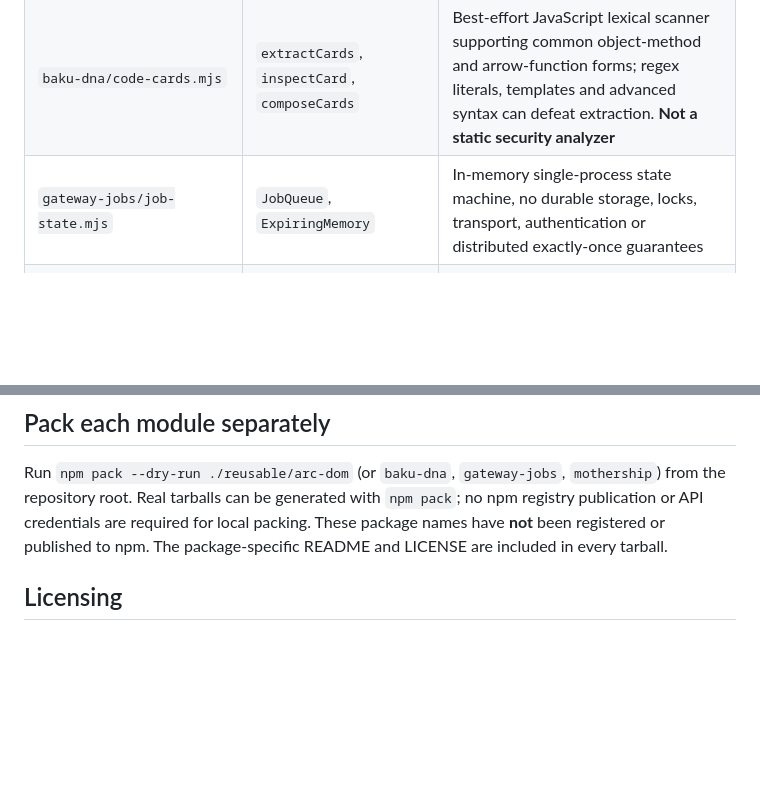
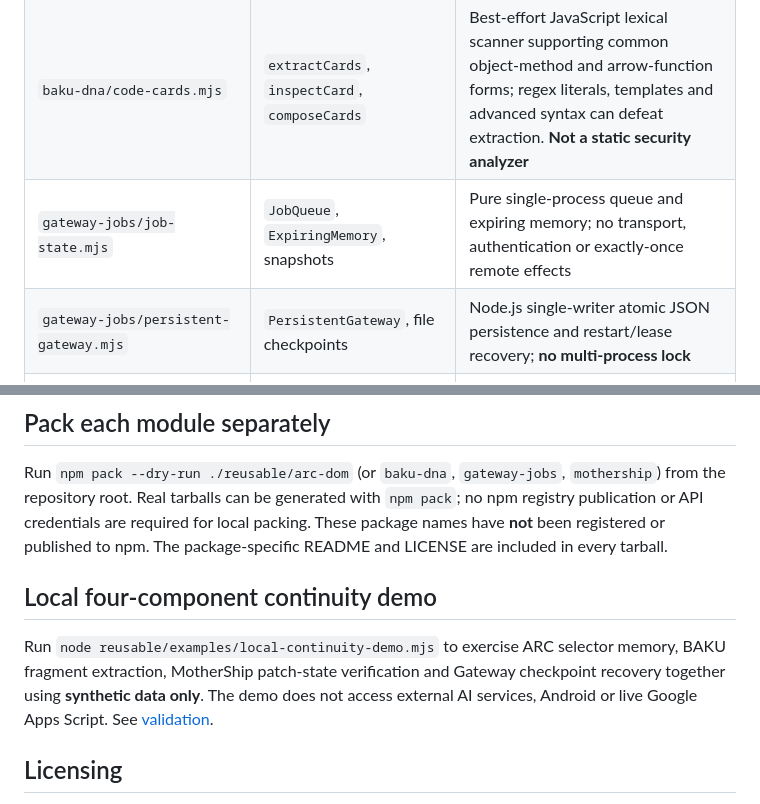
Before and after one commit to dakahasa0119-blip/METRON-OS, a Markdown page: reusable/README.md, 2 parts joined by grey strips. GitHub-like rendering; blank space fills up the shorter version.

Commit message:
Link Gateway restart adapter and four-component local demo

```diff
--- a/reusable/README.md
+++ b/reusable/README.md
@@ -8,7 +8,8 @@
 | --- | --- | --- |
 | `arc-dom/selector-kit.mjs` | `findDeep`, `stableSelector`, `SelectorMemory`, `startPicker` | Open shadow roots only; works inside authorized DOM context; click picker is a new standalone implementation, not proof the old Android picker was complete |
 | `baku-dna/code-cards.mjs` | `extractCards`, `inspectCard`, `composeCards` | Best-effort JavaScript lexical scanner supporting common object-method and arrow-function forms; regex literals, templates and advanced syntax can defeat extraction. **Not a static security analyzer** |
-| `gateway-jobs/job-state.mjs` | `JobQueue`, `ExpiringMemory` | In-memory single-process state machine, no durable storage, locks, transport, authentication or distributed exactly-once guarantees |
+| `gateway-jobs/job-state.mjs` | `JobQueue`, `ExpiringMemory`, snapshots | Pure single-process queue and expiring memory; no transport, authentication or exactly-once remote effects |
+| `gateway-jobs/persistent-gateway.mjs` | `PersistentGateway`, file checkpoints | Node.js single-writer atomic JSON persistence and restart/lease recovery; **no multi-process lock** |
 | `mothership/workflow.mjs` | `classifyWork`, `recommendEngine`, `newPatch`, `transitionPatch` | Heuristic model choice, no model invocation; patch verification requires caller-supplied evidence and does not independently run tests |
 
 ## Running tests
@@ -46,6 +47,11 @@ console.log(staged.state);
 
 Run `npm pack --dry-run ./reusable/arc-dom` (or `baku-dna`, `gateway-jobs`, `mothership`) from the repository root. Real tarballs can be generated with `npm pack`; no npm registry publication or API credentials are required for local packing. These package names have **not** been registered or published to npm. The package-specific README and LICENSE are included in every tarball.
 
+
+## Local four-component continuity demo
+
+Run `node reusable/examples/local-continuity-demo.mjs` to exercise ARC selector memory, BAKU fragment extraction, MotherShip patch-state verification and Gateway checkpoint recovery together using **synthetic data only**. The demo does not access external AI services, Android or live Google Apps Script. See [validation](VALIDATION.md).
+
 ## Licensing
 
 MIT applies to this `reusable/` directory. See [LICENSE](LICENSE). It does not automatically cover existing Android or Apps Script source outside `reusable/`.
```
